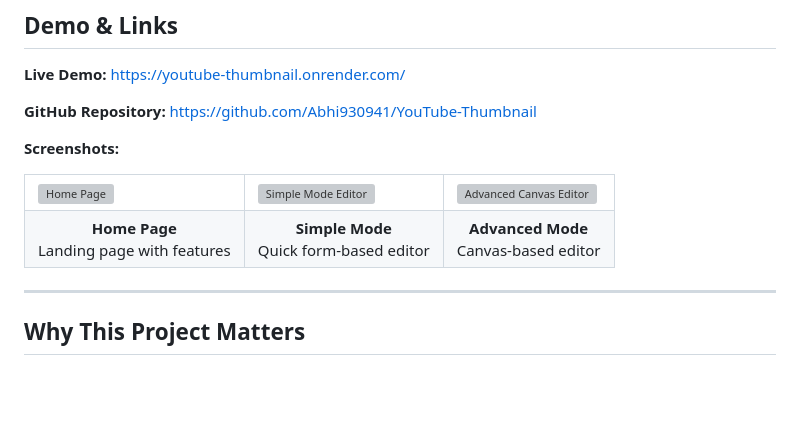
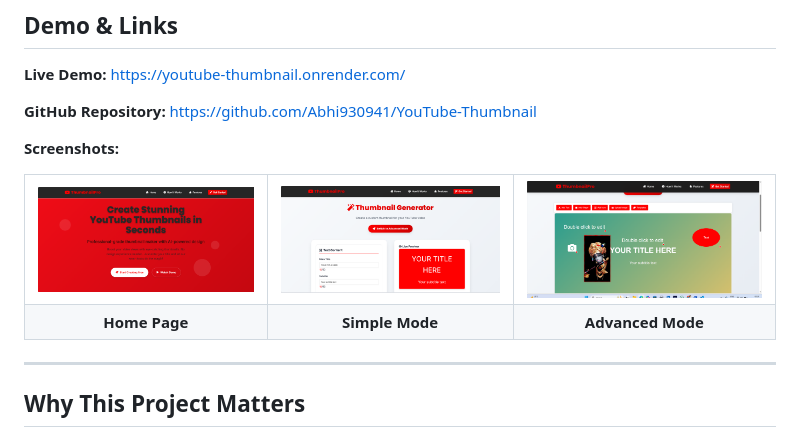
Before and after one commit to Abhi930941/YouTube-Thumbnail, a Markdown page: README.md, the part around the change. GitHub-like rendering; blank space fills up the shorter version; grey boxes are pictures that could not be loaded.

```diff
--- a/README.md
+++ b/README.md
@@ -113,14 +113,14 @@ youtube-thumbnail-generator/
 **Screenshots:**
 <table>
   <tr>
-    <td><img src="screenshots/home.png" alt="Home Page" /></td>
-    <td><img src="screenshots/simple-mode.png" alt="Simple Mode Editor" /></td>
-    <td><img src="screenshots/advanced-mode.png" alt="Advanced Canvas Editor" /></td>
+    <td><img src="Screenshot 2026-02-16 003327.png" alt="Home Page" /></td>
+    <td><img src="Screenshot 2026-02-16 003443.png" alt="Simple Mode Editor" /></td>
+    <td><img src="Screenshot 2026-02-16 003928.png" alt="Advanced Canvas Editor" /></td>
   </tr>
   <tr>
-    <td align="center"><b>Home Page</b><br/>Landing page with features</td>
-    <td align="center"><b>Simple Mode</b><br/>Quick form-based editor</td>
-    <td align="center"><b>Advanced Mode</b><br/>Canvas-based editor</td>
+    <td align="center"><b>Home Page</b></td>
+    <td align="center"><b>Simple Mode</b></td>
+    <td align="center"><b>Advanced Mode</b></td>
   </tr>
 </table>
 
```
